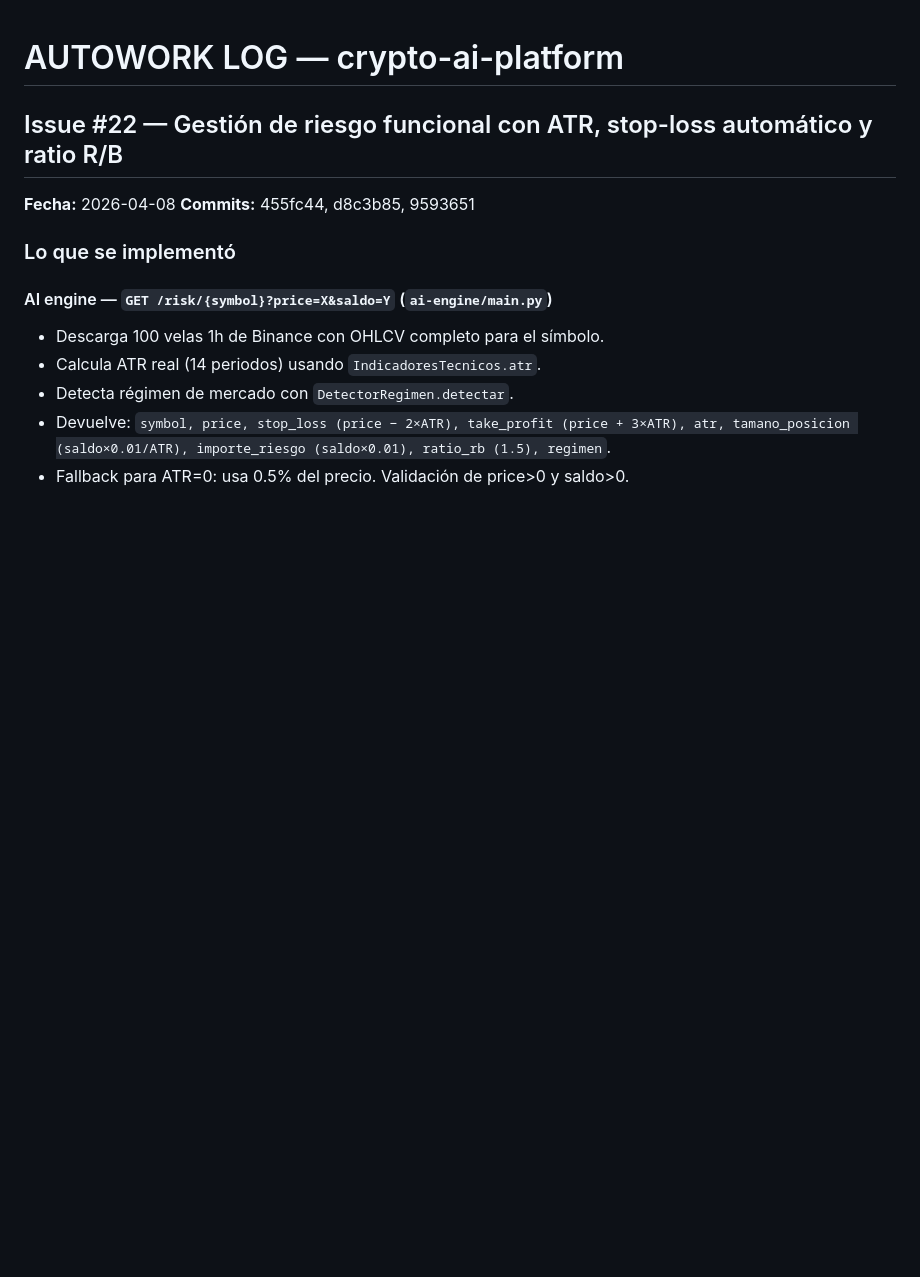
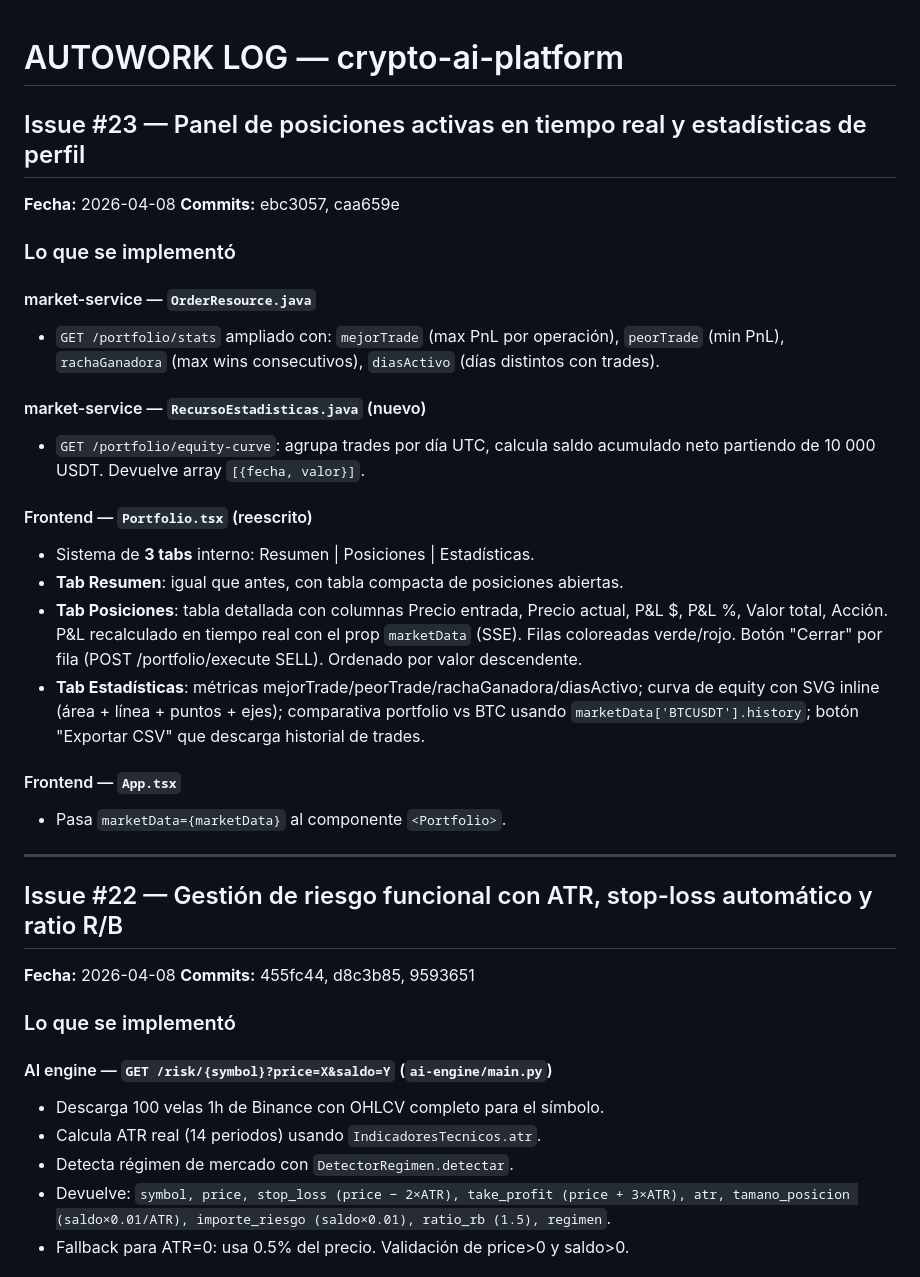
Before and after one commit to BARBOSAOJ/cryptoai-platform, a Markdown page: AUTOWORK_LOG.md, the part around the change. GitHub-like rendering; blank space fills up the shorter version.

Commit message:
docs: actualizar AUTOWORK_LOG con issue #23
Co-Authored-By: Claude Sonnet 4.6 <noreply@anthropic.com>

```diff
--- a/AUTOWORK_LOG.md
+++ b/AUTOWORK_LOG.md
@@ -1,4 +1,27 @@
 # AUTOWORK LOG — crypto-ai-platform
+
+## Issue #23 — Panel de posiciones activas en tiempo real y estadísticas de perfil
+**Fecha:** 2026-04-08
+**Commits:** ebc3057, caa659e
+
+### Lo que se implementó
+
+#### market-service — `OrderResource.java`
+- `GET /portfolio/stats` ampliado con: `mejorTrade` (max PnL por operación), `peorTrade` (min PnL), `rachaGanadora` (max wins consecutivos), `diasActivo` (días distintos con trades).
+
+#### market-service — `RecursoEstadisticas.java` (nuevo)
+- `GET /portfolio/equity-curve`: agrupa trades por día UTC, calcula saldo acumulado neto partiendo de 10 000 USDT. Devuelve array `[{fecha, valor}]`.
+
+#### Frontend — `Portfolio.tsx` (reescrito)
+- Sistema de **3 tabs** interno: Resumen | Posiciones | Estadísticas.
+- **Tab Resumen**: igual que antes, con tabla compacta de posiciones abiertas.
+- **Tab Posiciones**: tabla detallada con columnas Precio entrada, Precio actual, P&L $, P&L %, Valor total, Acción. P&L recalculado en tiempo real con el prop `marketData` (SSE). Filas coloreadas verde/rojo. Botón "Cerrar" por fila (POST /portfolio/execute SELL). Ordenado por valor descendente.
+- **Tab Estadísticas**: métricas mejorTrade/peorTrade/rachaGanadora/diasActivo; curva de equity con SVG inline (área + línea + puntos + ejes); comparativa portfolio vs BTC usando `marketData['BTCUSDT'].history`; botón "Exportar CSV" que descarga historial de trades.
+
+#### Frontend — `App.tsx`
+- Pasa `marketData={marketData}` al componente `<Portfolio>`.
+
+---
 
 ## Issue #22 — Gestión de riesgo funcional con ATR, stop-loss automático y ratio R/B
 **Fecha:** 2026-04-08
```
